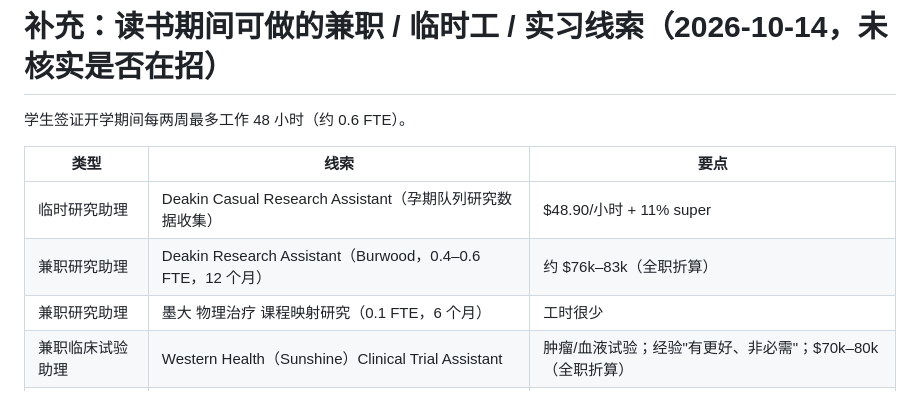
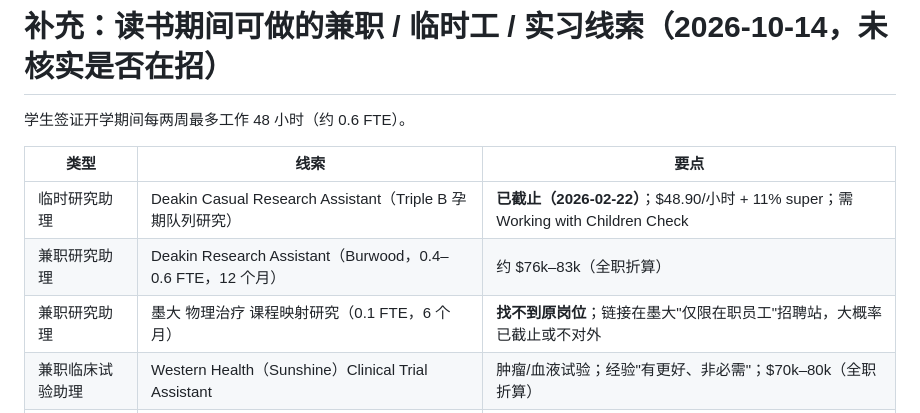
Before and after one commit to ejiayuh2768/career-findings, a Markdown page: research/2026-10-melbourne-health-roles-requirements.md, the part around the change. Rendered like a GitHub page.

Commit message:
Mark closed/unverifiable part-time leads
Co-Authored-By: Claude Opus 5.5 <noreply@anthropic.com>
Claude-Session: https://claude.ai/code/session_01L4CVNSP16skpqc7D2exp1E

```diff
--- a/research/2026-10-melbourne-health-roles-requirements.md
+++ b/research/2026-10-melbourne-health-roles-requirements.md
@@ -115,9 +115,9 @@
 
 | 类型 | 线索 | 要点 |
 |---|---|---|
-| 临时研究助理 | Deakin Casual Research Assistant（孕期队列研究数据收集） | $48.90/小时 + 11% super |
+| 临时研究助理 | Deakin Casual Research Assistant（Triple B 孕期队列研究） | **已截止（2026-02-22）**；$48.90/小时 + 11% super；需 Working with Children Check |
 | 兼职研究助理 | Deakin Research Assistant（Burwood，0.4–0.6 FTE，12 个月） | 约 $76k–83k（全职折算） |
-| 兼职研究助理 | 墨大 物理治疗 课程映射研究（0.1 FTE，6 个月） | 工时很少 |
+| 兼职研究助理 | 墨大 物理治疗 课程映射研究（0.1 FTE，6 个月） | **找不到原岗位**；链接在墨大"仅限在职员工"招聘站，大概率已截止或不对外 |
 | 兼职临床试验助理 | Western Health（Sunshine）Clinical Trial Assistant | 肿瘤/血液试验；经验"有更好、非必需"；$70k–80k（全职折算） |
 | 兼职临床试验助理 | Alfred Health / MASC Trials Clinical Trials Assistant | 每两周 60.8 小时，超过学生签证上限 |
 | 兼职/临时行政 | Western Health Ward Clerk | 优先每周 3 班以上，含晚班 |
```
